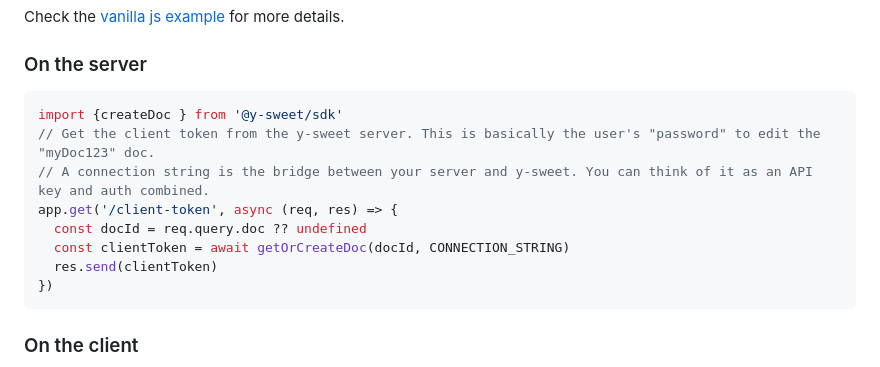
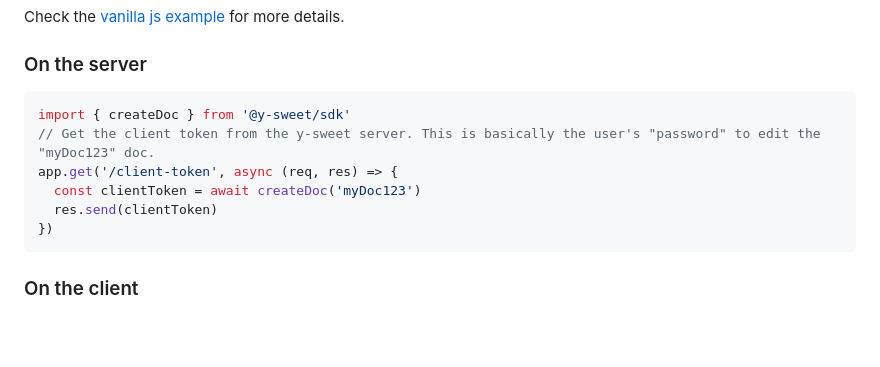
Before and after one commit to jamsocket/y-sweet, a Markdown page: README.md, the part around the change. GitHub-like rendering; blank space fills up the shorter version.

Commit message:
change to createDoc

````diff
--- a/README.md
+++ b/README.md
@@ -48,12 +48,10 @@ Check the [vanilla js example](/examples/vanilla/) for more details.
 
 ### On the server
 ``` js
-import {createDoc } from '@y-sweet/sdk'
+import { createDoc } from '@y-sweet/sdk'
 // Get the client token from the y-sweet server. This is basically the user's "password" to edit the "myDoc123" doc.
-// A connection string is the bridge between your server and y-sweet. You can think of it as an API key and auth combined.
 app.get('/client-token', async (req, res) => {
-  const docId = req.query.doc ?? undefined
-  const clientToken = await getOrCreateDoc(docId, CONNECTION_STRING)
+  const clientToken = await createDoc('myDoc123')
   res.send(clientToken)
 })
 ```
````
